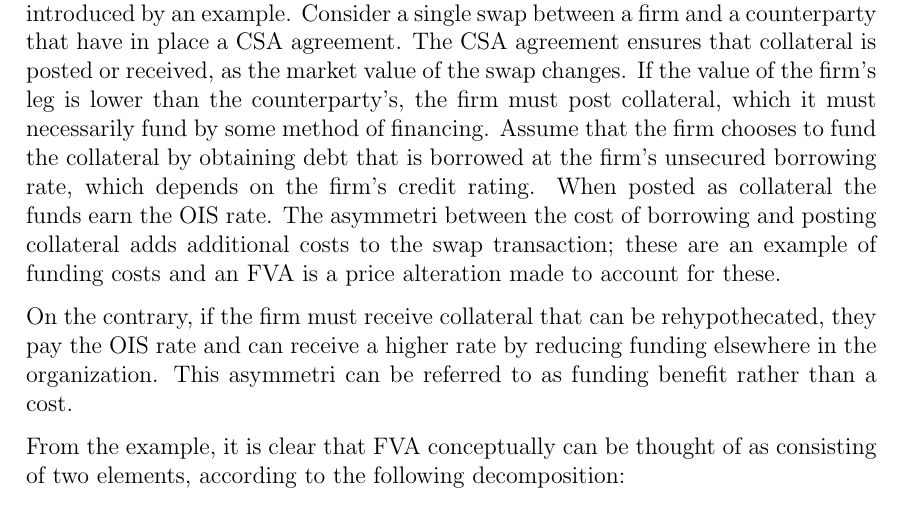
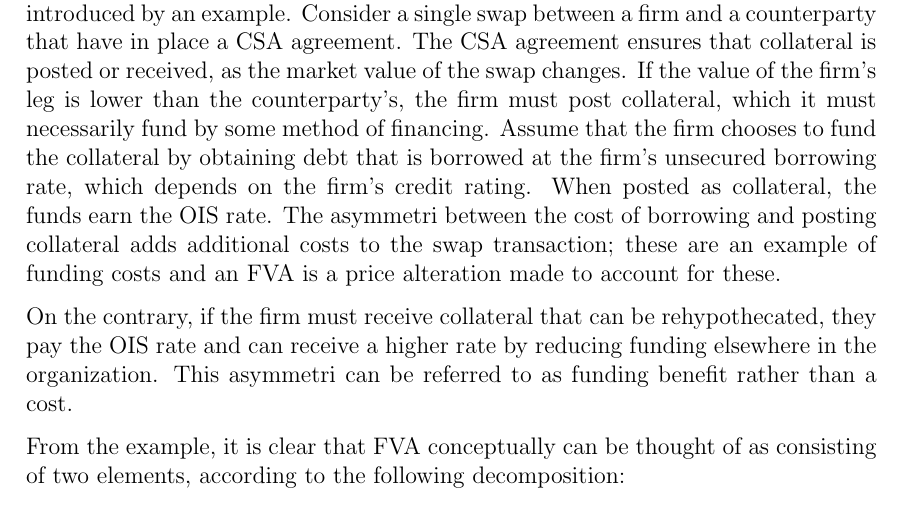
Before and after one commit to sebastianbaltser/master-thesis, a LaTeX thesis (thesis/main.tex, which reads thesis/content/body-matter/value-adjustments/funding-value-adjustments.tex): part of page 3 of 39, cut so that both start at the same text. Compiled offline with pdfLaTeX.

Commit message:
Fix grammar

```diff
--- a/thesis/content/body-matter/value-adjustments/funding-value-adjustments.tex
+++ b/thesis/content/body-matter/value-adjustments/funding-value-adjustments.tex
@@ -18,7 +18,7 @@
         the firm must post collateral, which it must necessarily fund by some method of financing.
         Assume that the firm chooses to fund the collateral by obtaining debt
         that is borrowed at the firm's unsecured borrowing rate, which depends on the firm's credit rating.
-        When posted as collateral the funds earn the OIS rate.
+        When posted as collateral, the funds earn the OIS rate.
         The asymmetri between the cost of borrowing and posting collateral
         adds additional costs to the swap transaction;
         these are an example of funding costs and an \FVA/ is a price alteration made to account for these.
```
